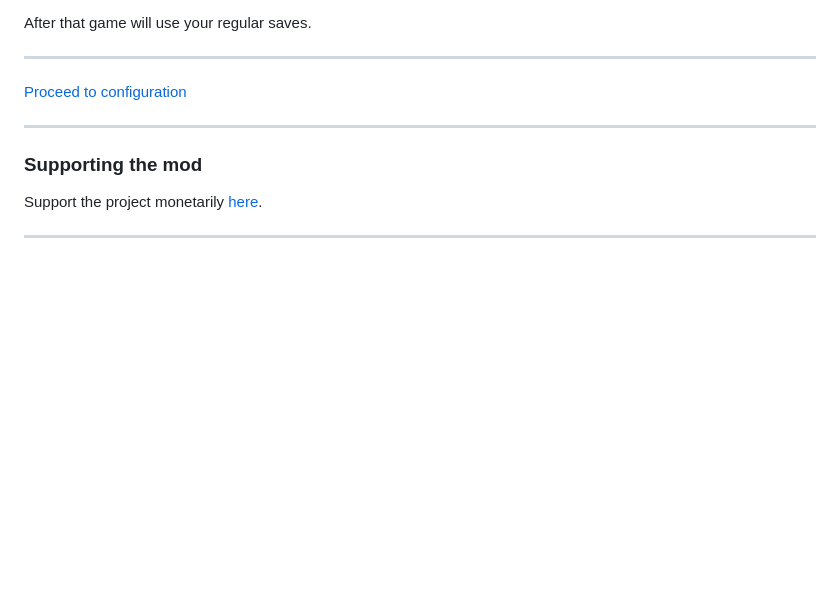
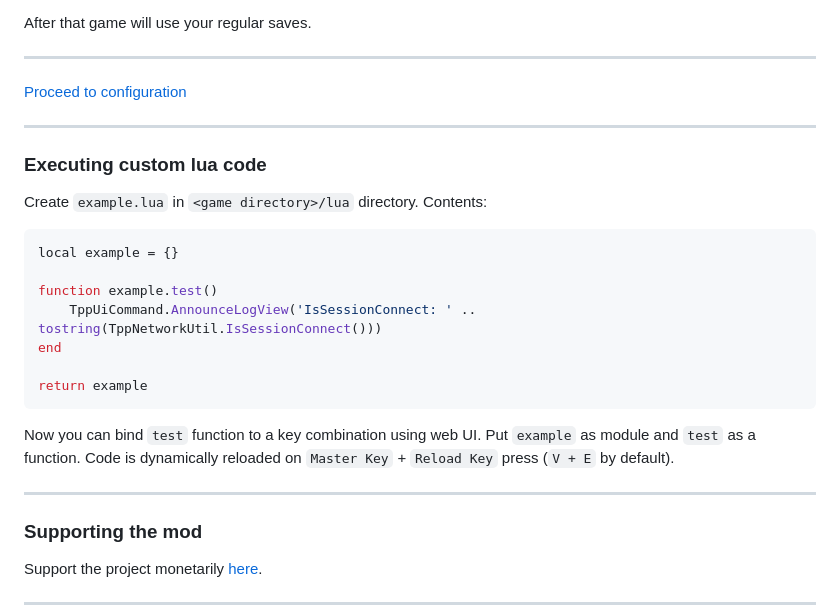
Before and after one commit to unknown321/dynamite, a Markdown page: webui/docs/docs.md, the part around the change. GitHub-like rendering; blank space fills up the shorter version.

Commit message:
custom lua doc

````diff
--- a/webui/docs/docs.md
+++ b/webui/docs/docs.md
@@ -261,6 +261,25 @@ After that game will use your regular saves.
 
 ---
 
+### Executing custom lua code
+
+Create `example.lua` in `<game directory>/lua` directory. Contents:
+
+```lua
+local example = {}
+
+function example.test()
+	TppUiCommand.AnnounceLogView('IsSessionConnect: ' .. tostring(TppNetworkUtil.IsSessionConnect()))
+end
+
+return example
+```
+
+Now you can bind `test` function to a key combination using web UI. Put `example` as module and `test` as a function.
+Code is dynamically reloaded on `Master Key` + `Reload Key` press (`V + E` by default).
+
+---
+
 ### Supporting the mod
 
 Support the project monetarily [here](https://boosty.to/unknown321/donate).
````
